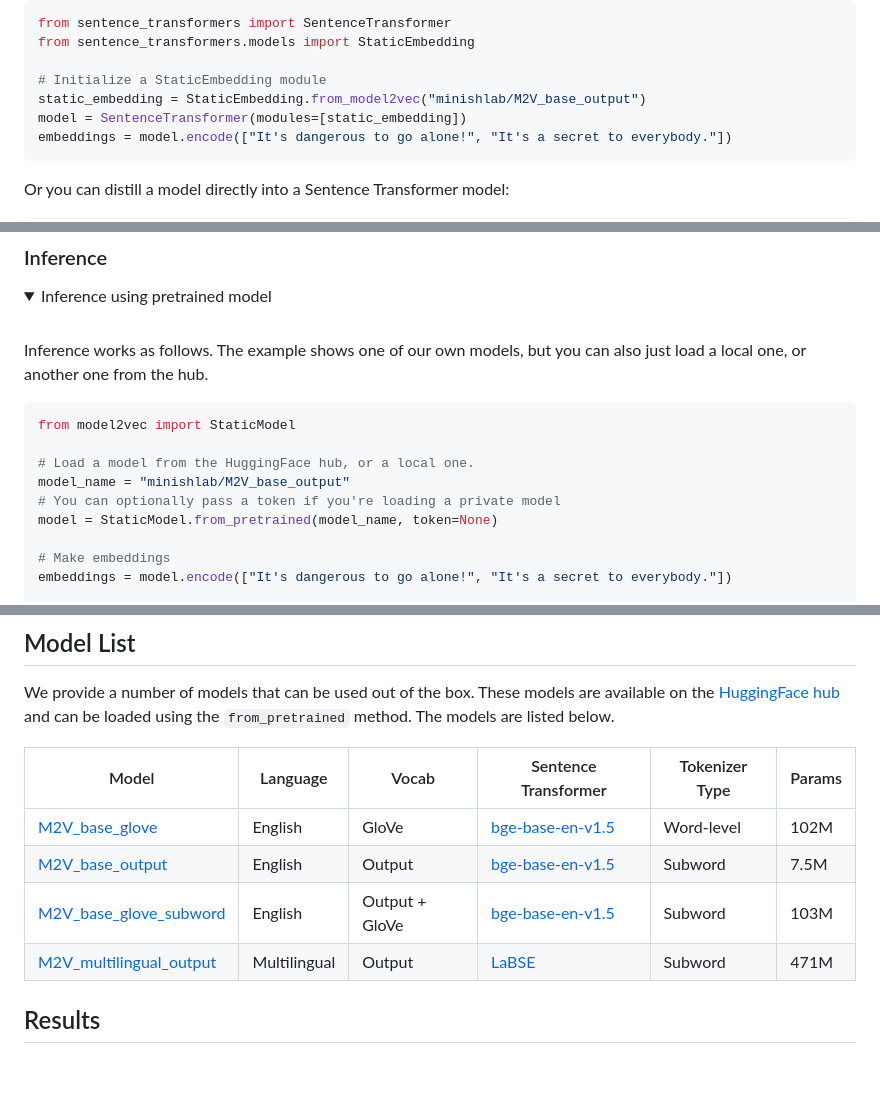
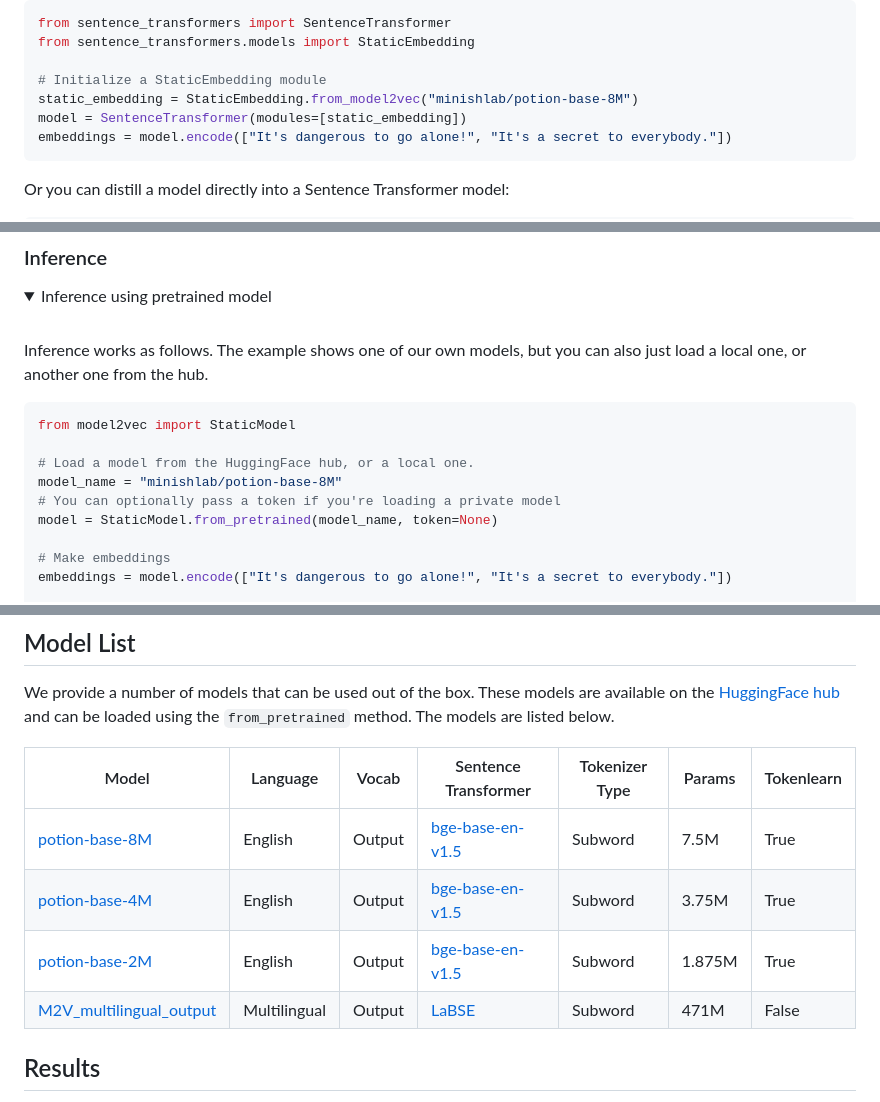
Before and after one commit to MinishLab/model2vec, a Markdown page: README.md, 3 parts joined by grey strips. Rendered like a GitHub page; folded sections open; blank space fills up the shorter version.

Commit message:
Updated model list

````diff
--- a/README.md
+++ b/README.md
@@ -106,7 +106,7 @@ from sentence_transformers import SentenceTransformer
 from sentence_transformers.models import StaticEmbedding
 
 # Initialize a StaticEmbedding module
-static_embedding = StaticEmbedding.from_model2vec("minishlab/M2V_base_output")
+static_embedding = StaticEmbedding.from_model2vec("minishlab/potion-base-8M")
 model = SentenceTransformer(modules=[static_embedding])
 embeddings = model.encode(["It's dangerous to go alone!", "It's a secret to everybody."])
 ```
@@ -265,7 +265,7 @@ Inference works as follows. The example shows one of our own models, but you can
 from model2vec import StaticModel
 
 # Load a model from the HuggingFace hub, or a local one.
-model_name = "minishlab/M2V_base_output"
+model_name = "minishlab/potion-base-8M"
 # You can optionally pass a token if you're loading a private model
 model = StaticModel.from_pretrained(model_name, token=None)
 
@@ -352,12 +352,13 @@ print(make_leaderboard(task_scores))
 
 We provide a number of models that can be used out of the box. These models are available on the [HuggingFace hub](https://huggingface.co/collections/minishlab/model2vec-base-models-66fd9dd9b7c3b3c0f25ca90e) and can be loaded using the `from_pretrained` method. The models are listed below.
 
-| Model                  | Language    | Vocab            | Sentence Transformer | Tokenizer Type | Params       |
-|------------------------|-------------|------------------|----------------------|----------------|--------------|
-| [M2V_base_glove](https://huggingface.co/minishlab/M2V_base_glove)           | English     | GloVe            | [bge-base-en-v1.5](https://huggingface.co/BAAI/bge-base-en-v1.5)  | Word-level     | 102M         |
-| [M2V_base_output](https://huggingface.co/minishlab/M2V_base_output)          | English     | Output           | [bge-base-en-v1.5](https://huggingface.co/BAAI/bge-base-en-v1.5)  | Subword        | 7.5M         |
-| [M2V_base_glove_subword](https://huggingface.co/minishlab/M2V_base_glove_subword)          | English     | Output + GloVe   | [bge-base-en-v1.5](https://huggingface.co/BAAI/bge-base-en-v1.5)  | Subword        | 103M         |
-| [M2V_multilingual_output](https://huggingface.co/minishlab/M2V_multilingual_output)          | Multilingual | Output           | [LaBSE](https://huggingface.co/sentence-transformers/LaBSE)        | Subword        | 471M         |
+
+| Model                                                                 | Language    | Vocab            | Sentence Transformer                                            | Tokenizer Type | Params  | Tokenlearn |
+|-----------------------------------------------------------------------|-------------|------------------|-----------------------------------------------------------------|----------------|---------|------------|
+| [potion-base-8M](https://huggingface.co/minishlab/potion-base-8M)     | English     | Output           | [bge-base-en-v1.5](https://huggingface.co/BAAI/bge-base-en-v1.5) | Subword        | 7.5M    | True       |
+| [potion-base-4M](https://huggingface.co/minishlab/potion-base-4M)     | English     | Output           | [bge-base-en-v1.5](https://huggingface.co/BAAI/bge-base-en-v1.5) | Subword        | 3.75M   | True       |
+| [potion-base-2M](https://huggingface.co/minishlab/potion-base-2M)     | English     | Output           | [bge-base-en-v1.5](https://huggingface.co/BAAI/bge-base-en-v1.5) | Subword        | 1.875M  | True       |
+| [M2V_multilingual_output](https://huggingface.co/minishlab/M2V_multilingual_output) | Multilingual | Output           | [LaBSE](https://huggingface.co/sentence-transformers/LaBSE)      | Subword        | 471M    | False      |
 
 
 ## Results
````
Also changed, not shown: assets/images/speed_vs_accuracy_v4.png.
